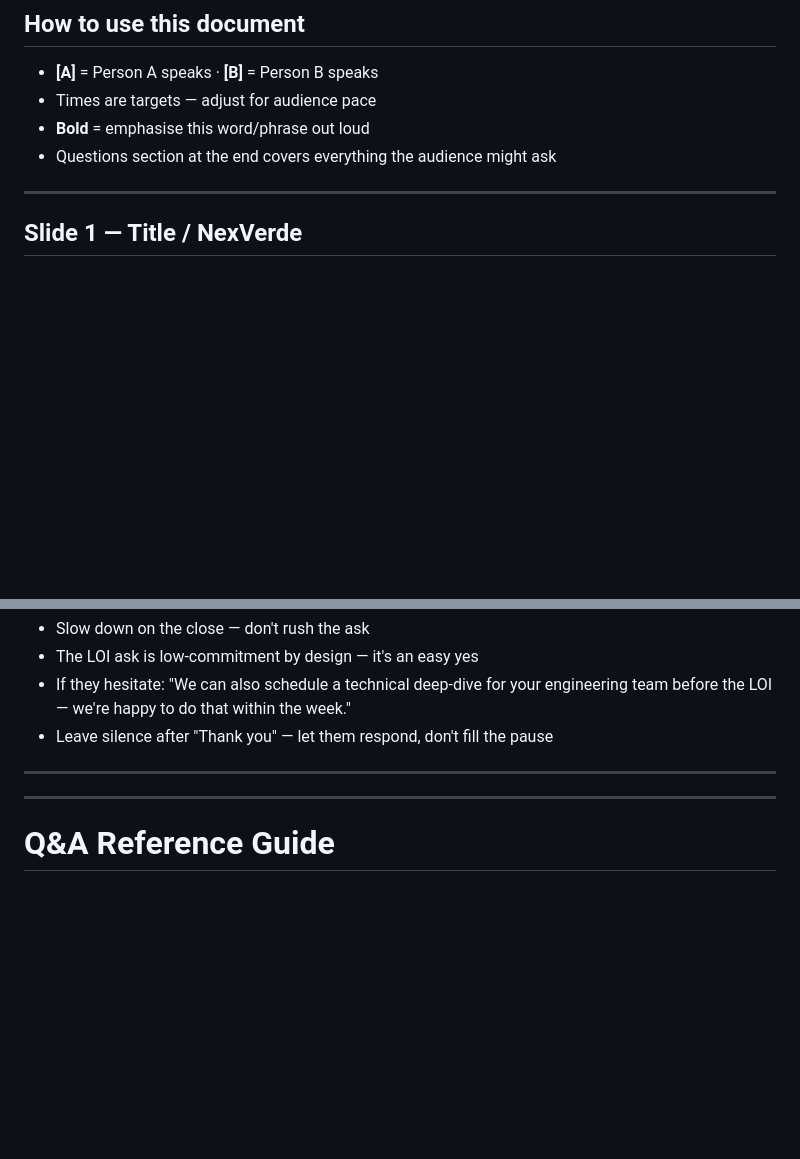
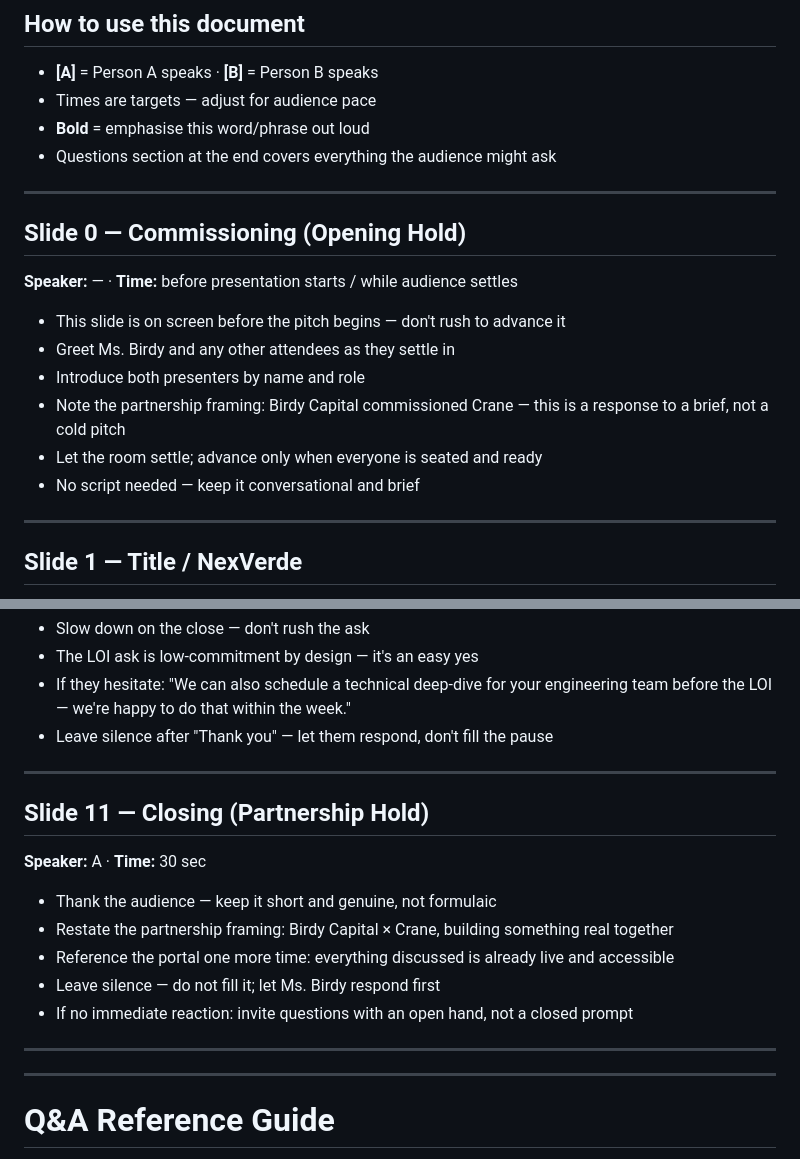
Before and after one commit to karl-bremer/karl-bremer.github.io, a Markdown page: speaker-notes.md, 2 parts joined by grey strips. Rendered like a GitHub page; blank space fills up the shorter version.

Commit message:
add speaker notes for opening and closing slides

```diff
--- a/speaker-notes.md
+++ b/speaker-notes.md
@@ -11,6 +11,19 @@
 - Times are targets — adjust for audience pace
 - **Bold** = emphasise this word/phrase out loud
 - Questions section at the end covers everything the audience might ask
+
+---
+
+## Slide 0 — Commissioning (Opening Hold)
+
+**Speaker:** — · **Time:** before presentation starts / while audience settles
+
+- This slide is on screen before the pitch begins — don't rush to advance it
+- Greet Ms. Birdy and any other attendees as they settle in
+- Introduce both presenters by name and role
+- Note the partnership framing: Birdy Capital commissioned Crane — this is a response to a brief, not a cold pitch
+- Let the room settle; advance only when everyone is seated and ready
+- No script needed — keep it conversational and brief
 
 ---
 
@@ -217,6 +230,18 @@
 
 ---
 
+## Slide 11 — Closing (Partnership Hold)
+
+**Speaker:** A · **Time:** 30 sec
+
+- Thank the audience — keep it short and genuine, not formulaic
+- Restate the partnership framing: Birdy Capital × Crane, building something real together
+- Reference the portal one more time: everything discussed is already live and accessible
+- Leave silence — do not fill it; let Ms. Birdy respond first
+- If no immediate reaction: invite questions with an open hand, not a closed prompt
+
+---
+
 ---
 
 # Q&A Reference Guide
```
